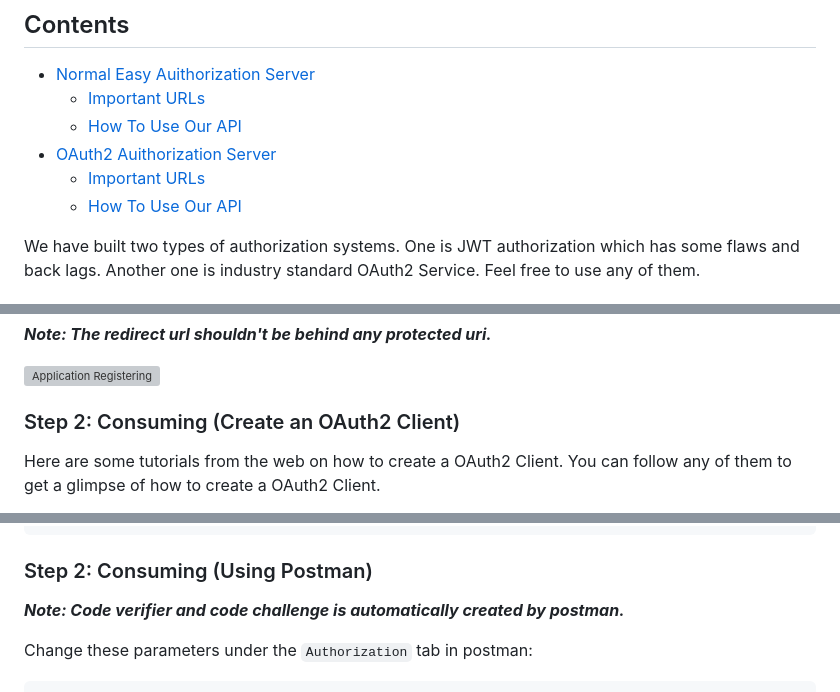
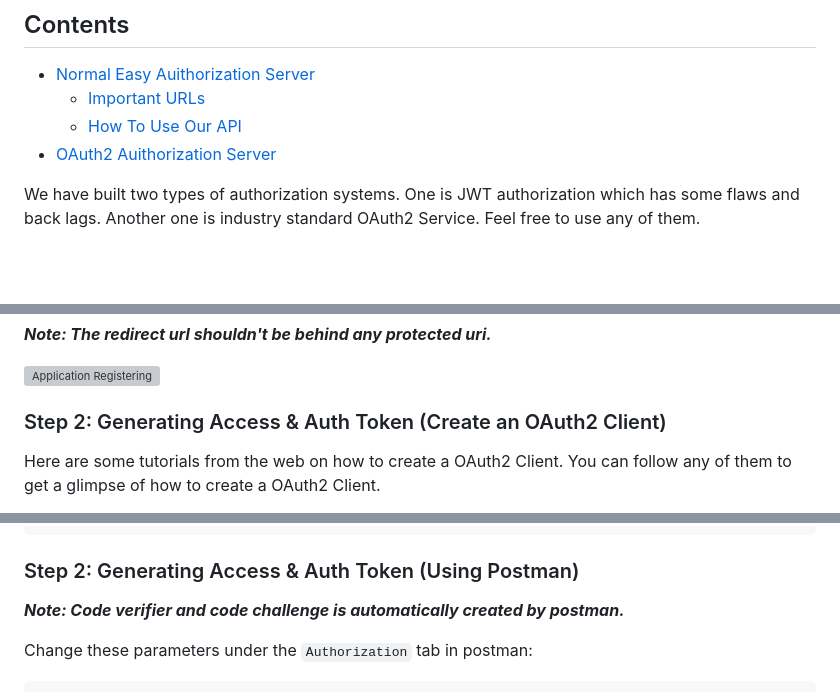
Before and after one commit to javedcoding/CODEXAuthenticationPannel, a Markdown page: README.md, 3 parts joined by grey strips. Drawn GitHub-style; blank space fills up the shorter version; grey boxes are pictures that could not be loaded.

````diff
--- a/README.md
+++ b/README.md
@@ -6,8 +6,6 @@
     *   [Important URLs](#Important-URLs)
     *   [How To Use Our API](#How-To-Use-Our-API)
 *   [OAuth2 Auithorization Server](#OAuth2-Auithorization-Server)
-    *   [Important URLs](#Important-URLs)
-    *   [How To Use Our API](#How-To-Use-Our-API)
 
 
 
@@ -211,7 +209,7 @@ need them later. The following picture shows the registering page
 
 ![Application Registering](https://github.com/javedcoding/CODEXAuthenticationPannel/blob/ayan_forked_hung/readme_pics/register.png)
 
-### Step 2: Consuming (Create an OAuth2 Client)
+### Step 2: Generating Access & Auth Token (Create an OAuth2 Client)
 
 Here are some tutorials from the web on how to create a OAuth2 Client. You can follow any of them to get a glimpse of
 how to create a OAuth2 Client.
@@ -259,7 +257,7 @@ const bodyParams = new URLSearchParams({
   })
 ```
 
-### Step 2: Consuming (Using Postman)
+### Step 2: Generating Access & Auth Token (Using Postman)
 
 **_Note: Code verifier and code challenge is automatically created by postman._**
 
````
Also changed, not shown: other parts of README.md (+3 -3 lines).
